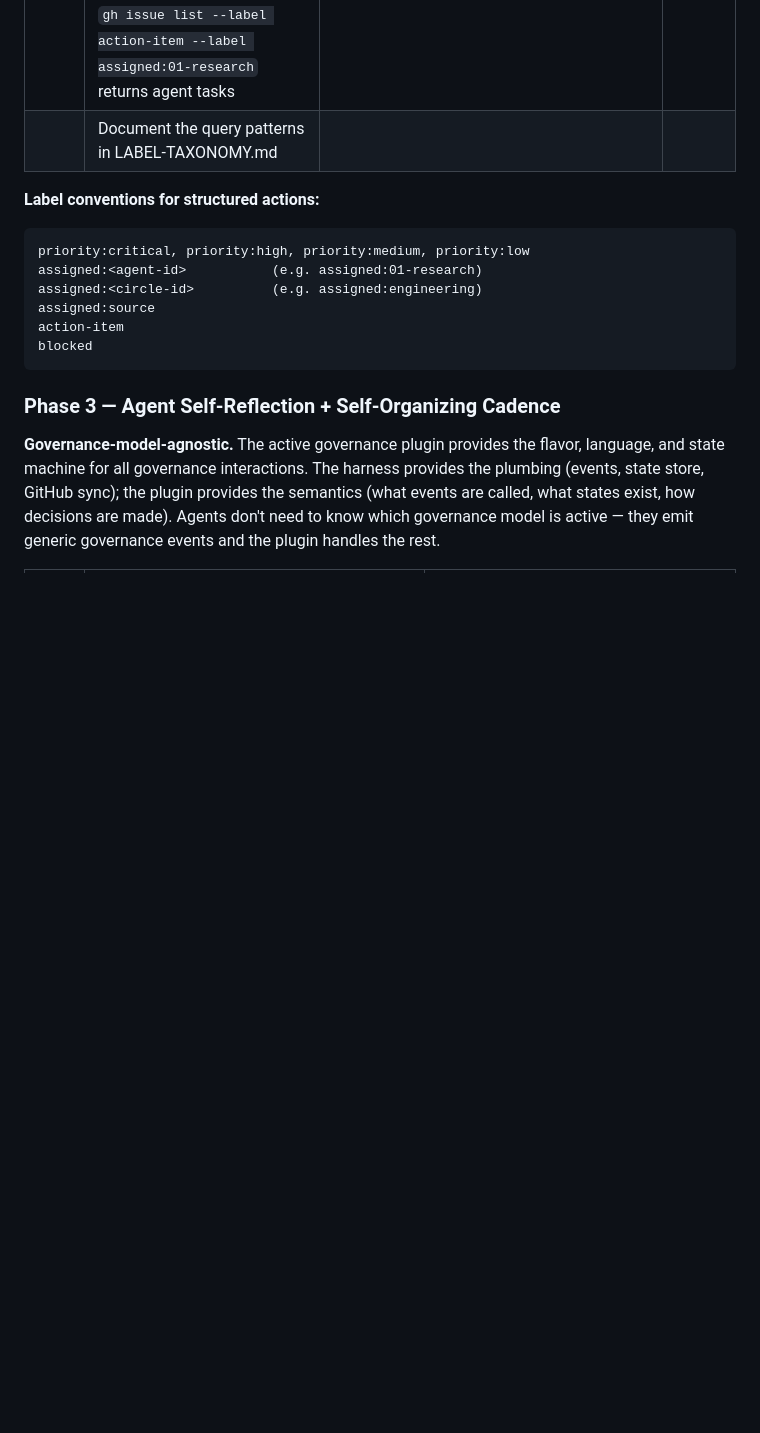
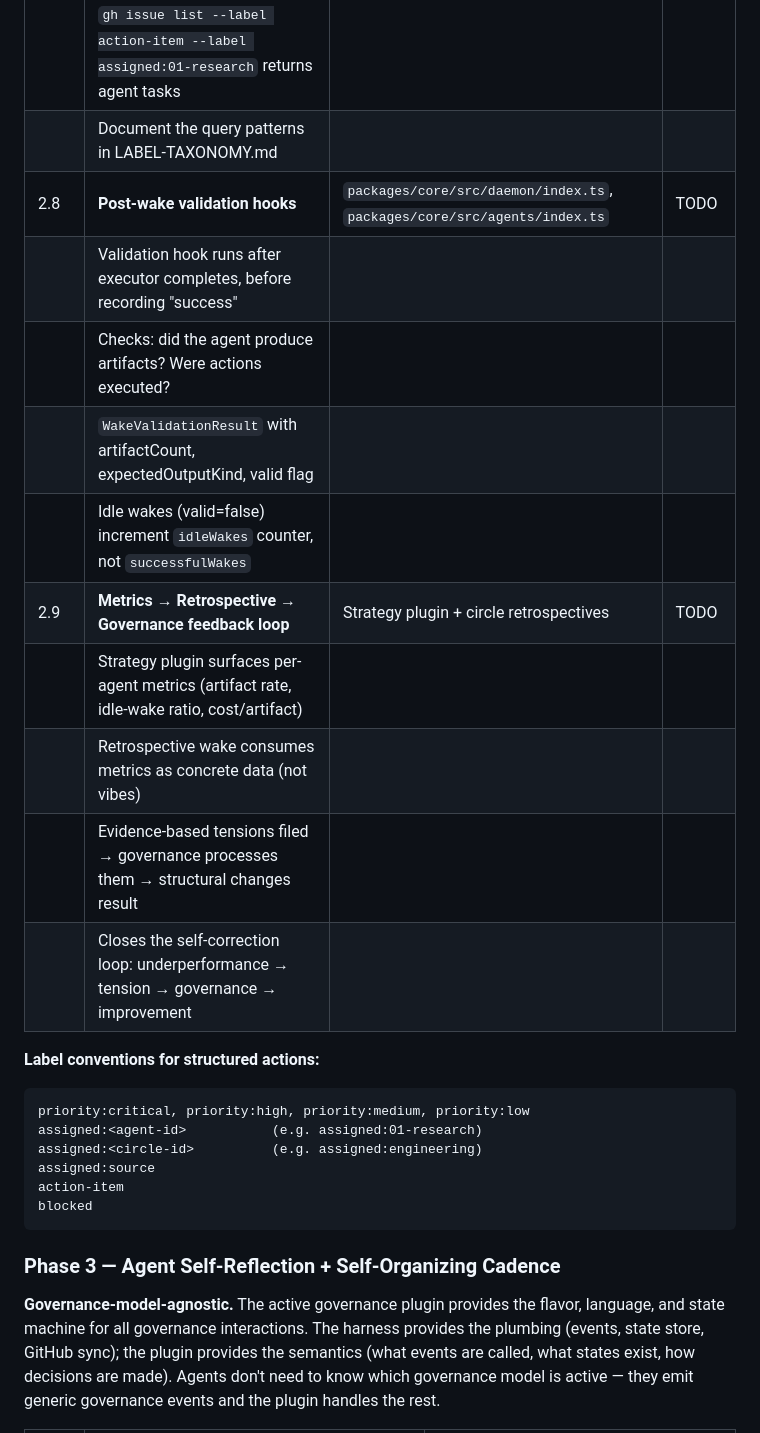
Before and after one commit to murmurations-ai/murmurations-harness, a Markdown page: docs/EXECUTION-PLAN.md, the part around the change. Drawn GitHub-style; blank space fills up the shorter version.

````diff
--- a/docs/EXECUTION-PLAN.md
+++ b/docs/EXECUTION-PLAN.md
@@ -146,6 +146,16 @@ type:content-idea, type:research-digest, stage:*
 | | After meetings, `gh issue list --label priority:high --label circle:X` returns work | | |
 | | `gh issue list --label action-item --label assigned:01-research` returns agent tasks | | |
 | | Document the query patterns in LABEL-TAXONOMY.md | | |
+| 2.8 | **Post-wake validation hooks** | `packages/core/src/daemon/index.ts`, `packages/core/src/agents/index.ts` | TODO |
+| | Validation hook runs after executor completes, before recording "success" | | |
+| | Checks: did the agent produce artifacts? Were actions executed? | | |
+| | `WakeValidationResult` with artifactCount, expectedOutputKind, valid flag | | |
+| | Idle wakes (valid=false) increment `idleWakes` counter, not `successfulWakes` | | |
+| 2.9 | **Metrics → Retrospective → Governance feedback loop** | Strategy plugin + circle retrospectives | TODO |
+| | Strategy plugin surfaces per-agent metrics (artifact rate, idle-wake ratio, cost/artifact) | | |
+| | Retrospective wake consumes metrics as concrete data (not vibes) | | |
+| | Evidence-based tensions filed → governance processes them → structural changes result | | |
+| | Closes the self-correction loop: underperformance → tension → governance → improvement | | |
 
 **Label conventions for structured actions:**
 ```
````
Also changed, not shown: docs/ARCHITECTURE.md (+77 -0 lines).
